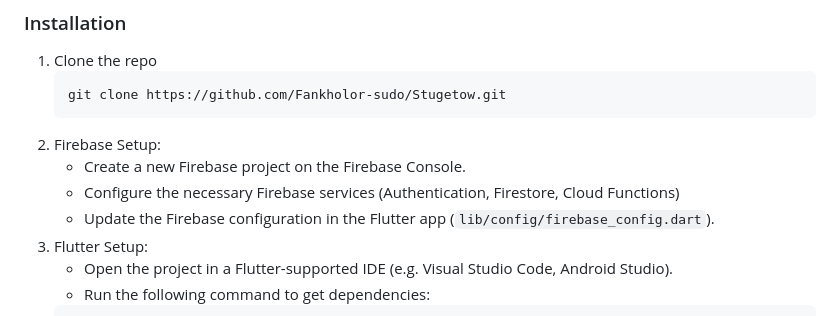
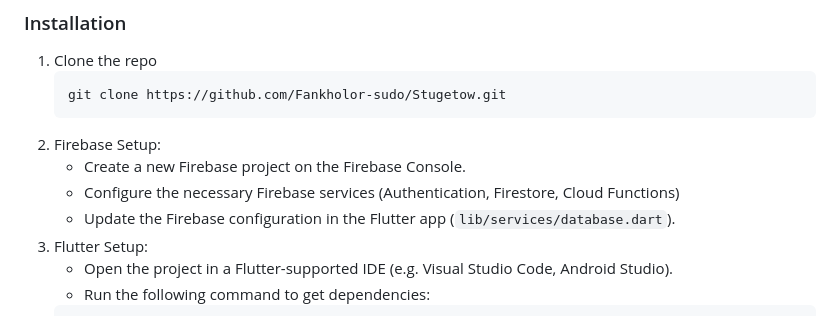
Before and after one commit to Fankholor-sudo/Stugetow, a Markdown page: README.md, the part around the change. GitHub-like rendering.

```diff
--- a/README.md
+++ b/README.md
@@ -45,7 +45,7 @@ Stugetow serves as a social media platform where companies can post job opportun
 2. Firebase Setup:
    * Create a new Firebase project on the Firebase Console.
    * Configure the necessary Firebase services (Authentication, Firestore, Cloud Functions)
-   * Update the Firebase configuration in the Flutter app (`lib/config/firebase_config.dart`).
+   * Update the Firebase configuration in the Flutter app (`lib/services/database.dart`).
 3. Flutter Setup:
    * Open the project in a Flutter-supported IDE (e.g. Visual Studio Code, Android Studio).
    * Run the following command to get dependencies:
```
